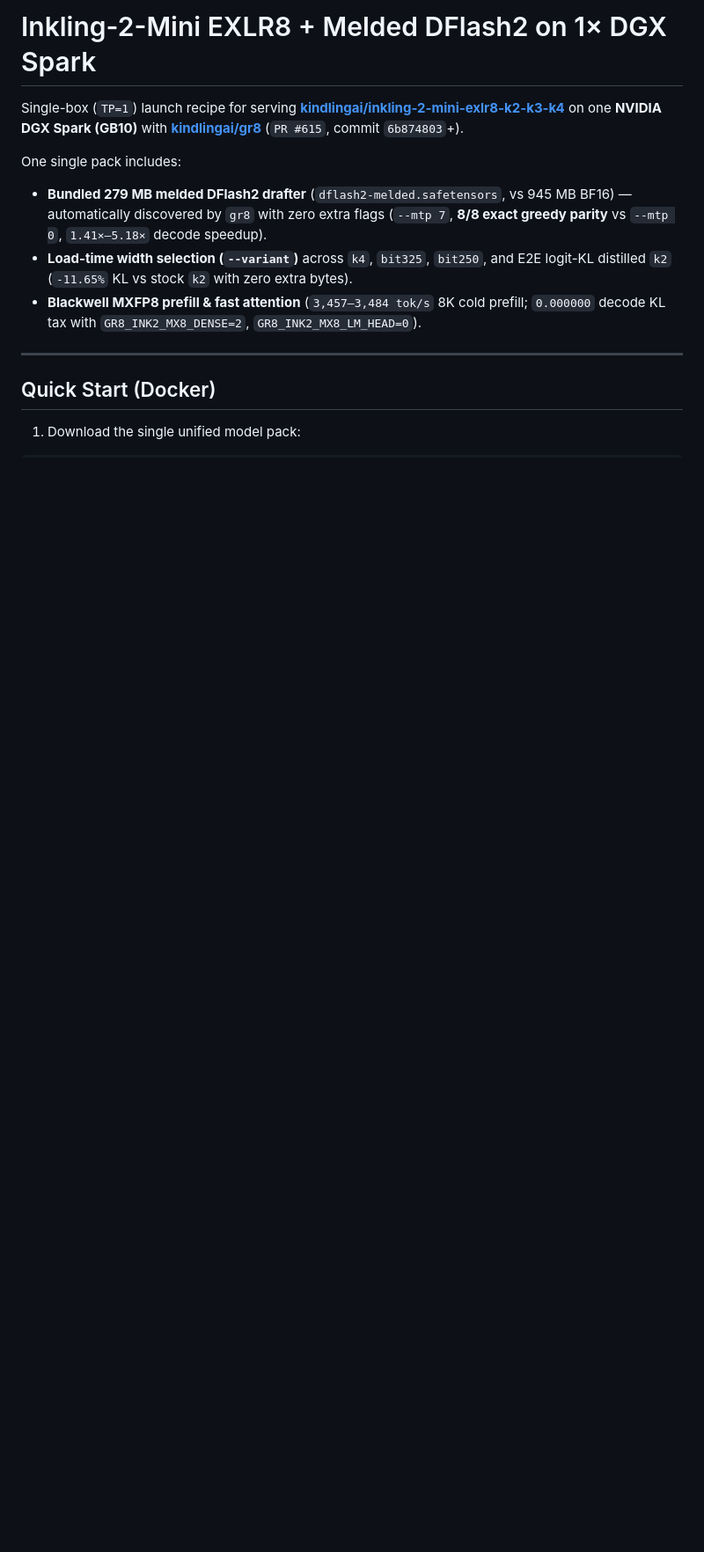
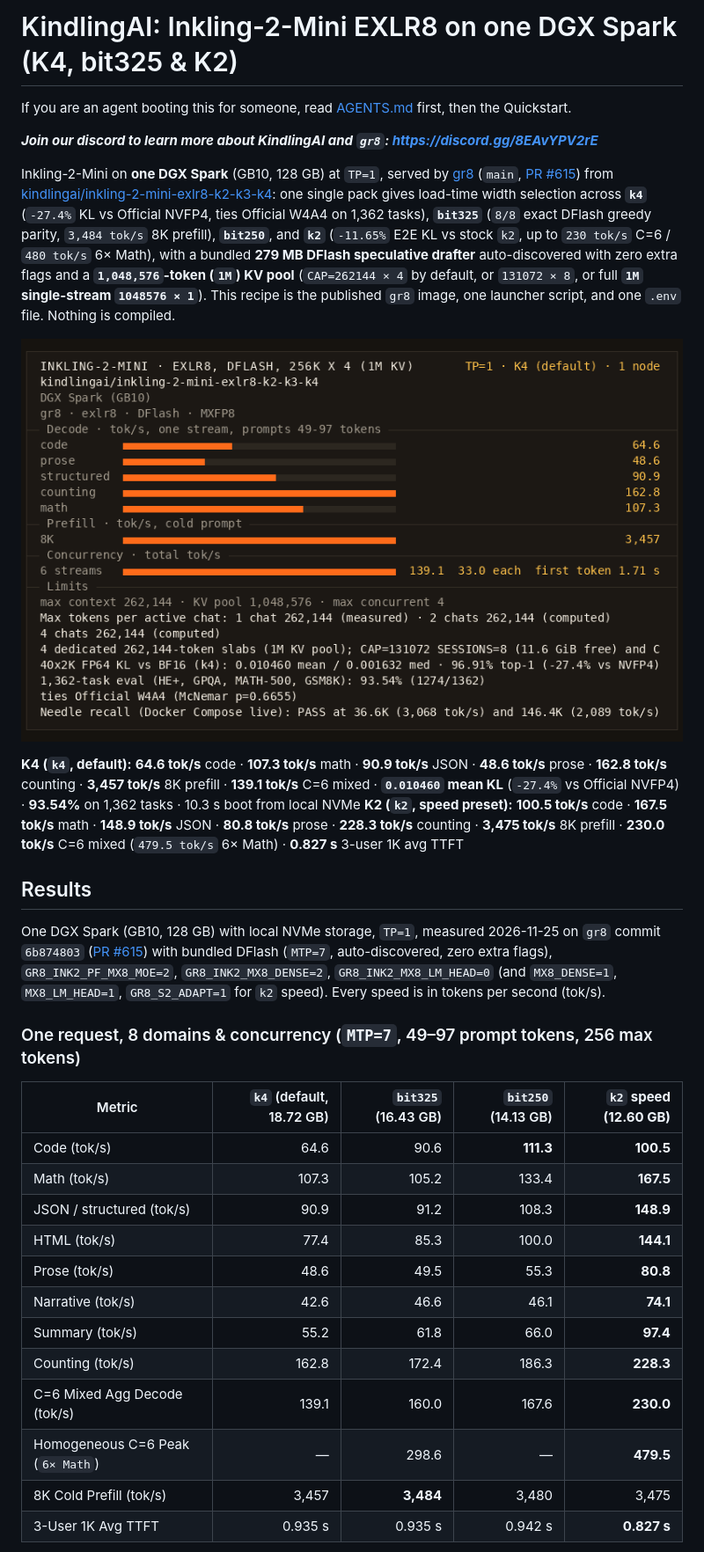
Before and after one commit to kindlingai/inkling-2-mini-exlr8-1x-spark, a Markdown page: README.md, the part around one of its changes. Shown at 88% size. GitHub-like rendering; pictures changed too: docs/card.png (added); blank space fills up the shorter version.

```diff
--- a/README.md
+++ b/README.md
@@ -1,14 +1,36 @@
-# Inkling-2-Mini EXLR8 + Melded DFlash2 on 1× DGX Spark
+# KindlingAI: Inkling-2-Mini EXLR8 on one DGX Spark (K4, bit325 & K2)
 
-Single-box (`TP=1`) launch recipe for serving **[kindlingai/inkling-2-mini-exlr8-k2-k3-k4](https://huggingface.co/kindlingai/inkling-2-mini-exlr8-k2-k3-k4)** on one **NVIDIA DGX Spark (GB10)** with **[kindlingai/gr8](https://github.com/kindlingai/gr8)** (`PR #615`, commit `6b874803`+).
+If you are an agent booting this for someone, read [AGENTS.md](AGENTS.md) first, then the Quickstart.
 
-One single pack includes:
-- **Bundled 279 MB melded DFlash2 drafter** (`dflash2-melded.safetensors`, vs 945 MB BF16) — automatically discovered by `gr8` with zero extra flags (`--mtp 7`, **8/8 exact greedy parity** vs `--mtp 0`, `1.41×–5.18×` decode speedup).
-- **Load-time width selection (`--variant`)** across `k4`, `bit325`, `bit250`, and E2E logit-KL distilled `k2` (`-11.65%` KL vs stock `k2` with zero extra bytes).
-- **Blackwell MXFP8 prefill & fast attention** (`3,457–3,484 tok/s` 8K cold prefill; `0.000000` decode KL tax with `GR8_INK2_MX8_DENSE=2`, `GR8_INK2_MX8_LM_HEAD=0`).
+_**Join our discord to learn more about KindlingAI and `gr8`: https://discord.gg/8EAvYPV2rE**_
 
----
+Inkling-2-Mini on **one DGX Spark** (GB10, 128 GB) at `TP=1`, served by [gr8](https://github.com/kindlingai/gr8) (`main`, [PR #615](https://github.com/kindlingai/gr8/pull/615)) from [kindlingai/inkling-2-mini-exlr8-k2-k3-k4](https://huggingface.co/kindlingai/inkling-2-mini-exlr8-k2-k3-k4/tree/34fbad15ce2164208aa33cbe49488d68380d7b70):
+one single pack gives load-time width selection across **`k4`** (`-27.4%` KL vs Official NVFP4, ties Official W4A4 on 1,362 tasks), **`bit325`** (`8/8` exact DFlash greedy parity, `3,484 tok/s` 8K prefill), **`bit250`**, and **`k2`** (`-11.65%` E2E KL vs stock `k2`, up to `230 tok/s` C=6 / `480 tok/s` 6× Math), with a bundled **279 MB DFlash speculative drafter** auto-discovered with zero extra flags and a **`1,048,576`-token (`1M`) KV pool** (`CAP=262144 × 4` by default, or `131072 × 8`, or full **`1M` single-stream `1048576 × 1`**).
+This recipe is the published `gr8` image, one launcher script, and one `.env` file. Nothing is compiled.
 
-## Quick Start (Docker)
+![Inkling-2-Mini K4 on one DGX Spark: decode, prefill and concurrency](docs/card.png)
 
-1. Download the single unified model pack:
+**K4 (`k4`, default):** **64.6 tok/s** code · **107.3 tok/s** math · **90.9 tok/s** JSON · **48.6 tok/s** prose · **162.8 tok/s** counting · **3,457 tok/s** 8K prefill · **139.1 tok/s** C=6 mixed · **`0.010460` mean KL** (`-27.4%` vs Official NVFP4) · **93.54%** on 1,362 tasks · 10.3 s boot from local NVMe
+**K2 (`k2`, speed preset):** **100.5 tok/s** code · **167.5 tok/s** math · **148.9 tok/s** JSON · **80.8 tok/s** prose · **228.3 tok/s** counting · **3,475 tok/s** 8K prefill · **230.0 tok/s** C=6 mixed (`479.5 tok/s` 6× Math) · **0.827 s** 3-user 1K avg TTFT
+
+## Results
+
+One DGX Spark (GB10, 128 GB) with local NVMe storage, `TP=1`, measured 2026-11-25 on `gr8` commit `6b874803` ([PR #615](https://github.com/kindlingai/gr8/pull/615)) with bundled DFlash (`MTP=7`, auto-discovered, zero extra flags), `GR8_INK2_PF_MX8_MOE=2`, `GR8_INK2_MX8_DENSE=2`, `GR8_INK2_MX8_LM_HEAD=0` (and `MX8_DENSE=1`, `MX8_LM_HEAD=1`, `GR8_S2_ADAPT=1` for `k2` speed). Every speed is in tokens per second (tok/s).
+
+### One request, 8 domains & concurrency (`MTP=7`, 49–97 prompt tokens, 256 max tokens)
+
+| Metric | `k4` (default, 18.72 GB) | `bit325` (16.43 GB) | `bit250` (14.13 GB) | **`k2` speed (12.60 GB)** |
+|---|---:|---:|---:|---:|
+| Code (tok/s) | 64.6 | 90.6 | **111.3** | **100.5** |
+| Math (tok/s) | 107.3 | 105.2 | 133.4 | **167.5** |
+| JSON / structured (tok/s) | 90.9 | 91.2 | 108.3 | **148.9** |
+| HTML (tok/s) | 77.4 | 85.3 | 100.0 | **144.1** |
+| Prose (tok/s) | 48.6 | 49.5 | 55.3 | **80.8** |
+| Narrative (tok/s) | 42.6 | 46.6 | 46.1 | **74.1** |
+| Summary (tok/s) | 55.2 | 61.8 | 66.0 | **97.4** |
+| Counting (tok/s) | 162.8 | 172.4 | 186.3 | **228.3** |
+| C=6 Mixed Agg Decode (tok/s) | 139.1 | 160.0 | 167.6 | **230.0** |
+| Homogeneous C=6 Peak (`6× Math`) | — | 298.6 | — | **479.5** |
+| 8K Cold Prefill (tok/s) | 3,457 | **3,484** | 3,480 | 3,475 |
+| 3-User 1K Avg TTFT | 0.935 s | 0.935 s | 0.942 s | **0.827 s** |
+
```
Also changed, not shown: other parts of README.md (+78 -81 lines), AGENTS.md (added, +56 -0 lines), docs/card-k2.png (added), 5 other files.
